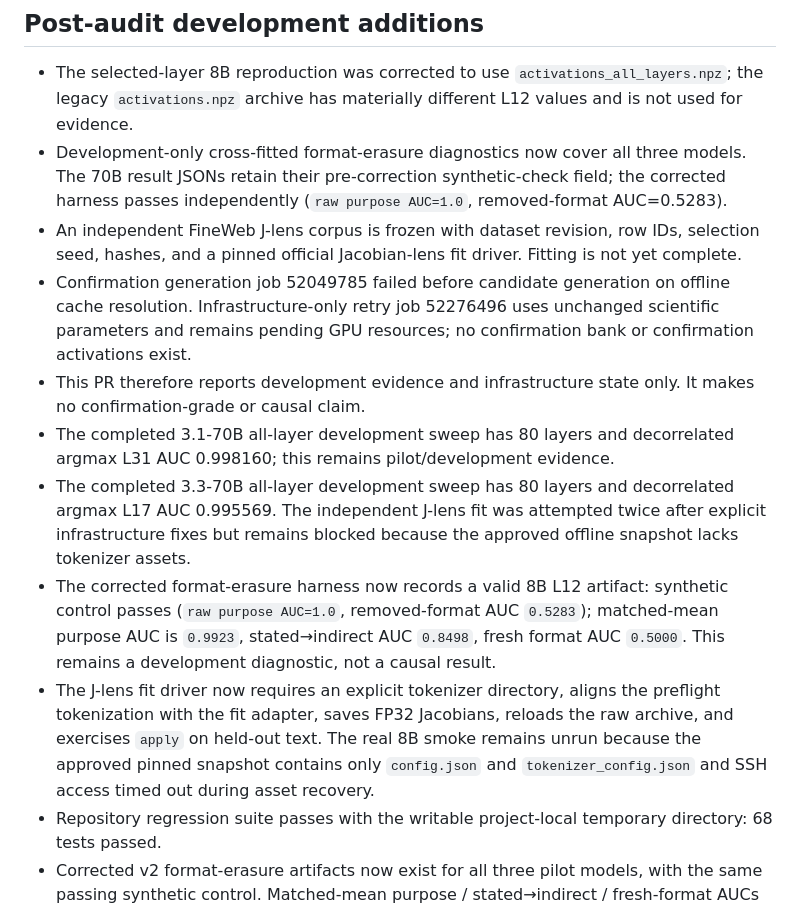
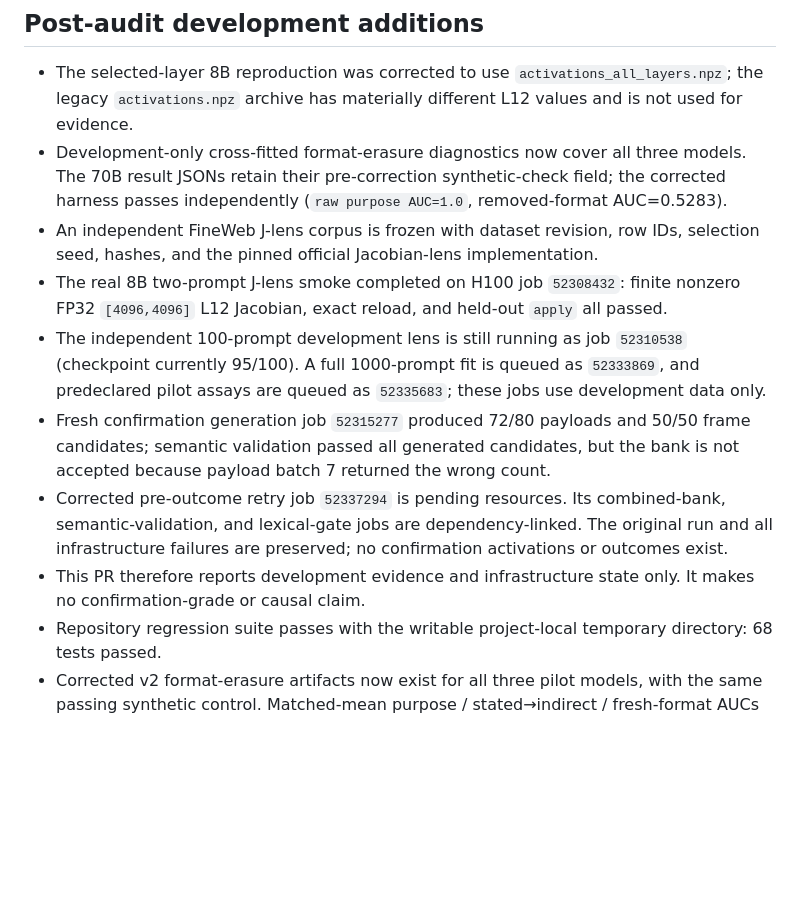
Before and after one commit to conrad204/format-as-eval-awareness, a Markdown page: docs/consolidation_pr_body.md, the part around the change. GitHub-like rendering; blank space fills up the shorter version.

Commit message:
Update J-lens and confirmation status

```diff
--- a/docs/consolidation_pr_body.md
+++ b/docs/consolidation_pr_body.md
@@ -81,12 +81,11 @@ Treat `conrad204/format-as-eval-awareness` as the single canonical repository. T
 
 - The selected-layer 8B reproduction was corrected to use `activations_all_layers.npz`; the legacy `activations.npz` archive has materially different L12 values and is not used for evidence.
 - Development-only cross-fitted format-erasure diagnostics now cover all three models. The 70B result JSONs retain their pre-correction synthetic-check field; the corrected harness passes independently (`raw purpose AUC=1.0`, removed-format AUC=0.5283).
-- An independent FineWeb J-lens corpus is frozen with dataset revision, row IDs, selection seed, hashes, and a pinned official Jacobian-lens fit driver. Fitting is not yet complete.
-- Confirmation generation job 52049785 failed before candidate generation on offline cache resolution. Infrastructure-only retry job 52276496 uses unchanged scientific parameters and remains pending GPU resources; no confirmation bank or confirmation activations exist.
+- An independent FineWeb J-lens corpus is frozen with dataset revision, row IDs, selection seed, hashes, and the pinned official Jacobian-lens implementation.
+- The real 8B two-prompt J-lens smoke completed on H100 job `52308432`: finite nonzero FP32 `[4096,4096]` L12 Jacobian, exact reload, and held-out `apply` all passed.
+- The independent 100-prompt development lens is still running as job `52310538` (checkpoint currently 95/100). A full 1000-prompt fit is queued as `52333869`, and predeclared pilot assays are queued as `52335683`; these jobs use development data only.
+- Fresh confirmation generation job `52315277` produced 72/80 payloads and 50/50 frame candidates; semantic validation passed all generated candidates, but the bank is not accepted because payload batch 7 returned the wrong count.
+- Corrected pre-outcome retry job `52337294` is pending resources. Its combined-bank, semantic-validation, and lexical-gate jobs are dependency-linked. The original run and all infrastructure failures are preserved; no confirmation activations or outcomes exist.
 - This PR therefore reports development evidence and infrastructure state only. It makes no confirmation-grade or causal claim.
-- The completed 3.1-70B all-layer development sweep has 80 layers and decorrelated argmax L31 AUC 0.998160; this remains pilot/development evidence.
-- The completed 3.3-70B all-layer development sweep has 80 layers and decorrelated argmax L17 AUC 0.995569. The independent J-lens fit was attempted twice after explicit infrastructure fixes but remains blocked because the approved offline snapshot lacks tokenizer assets.
-- The corrected format-erasure harness now records a valid 8B L12 artifact: synthetic control passes (`raw purpose AUC=1.0`, removed-format AUC `0.5283`); matched-mean purpose AUC is `0.9923`, stated→indirect AUC `0.8498`, fresh format AUC `0.5000`. This remains a development diagnostic, not a causal result.
-- The J-lens fit driver now requires an explicit tokenizer directory, aligns the preflight tokenization with the fit adapter, saves FP32 Jacobians, reloads the raw archive, and exercises `apply` on held-out text. The real 8B smoke remains unrun because the approved pinned snapshot contains only `config.json` and `tokenizer_config.json` and SSH access timed out during asset recovery.
 - Repository regression suite passes with the writable project-local temporary directory: 68 tests passed.
 - Corrected v2 format-erasure artifacts now exist for all three pilot models, with the same passing synthetic control. Matched-mean purpose / stated→indirect / fresh-format AUCs are 8B `0.9923 / 0.8498 / 0.5000`, 3.1-70B `0.9991 / 0.9243 / 0.5000`, and 3.3-70B `0.9950 / 0.8098 / 0.5000`; all remain development diagnostics.
```
